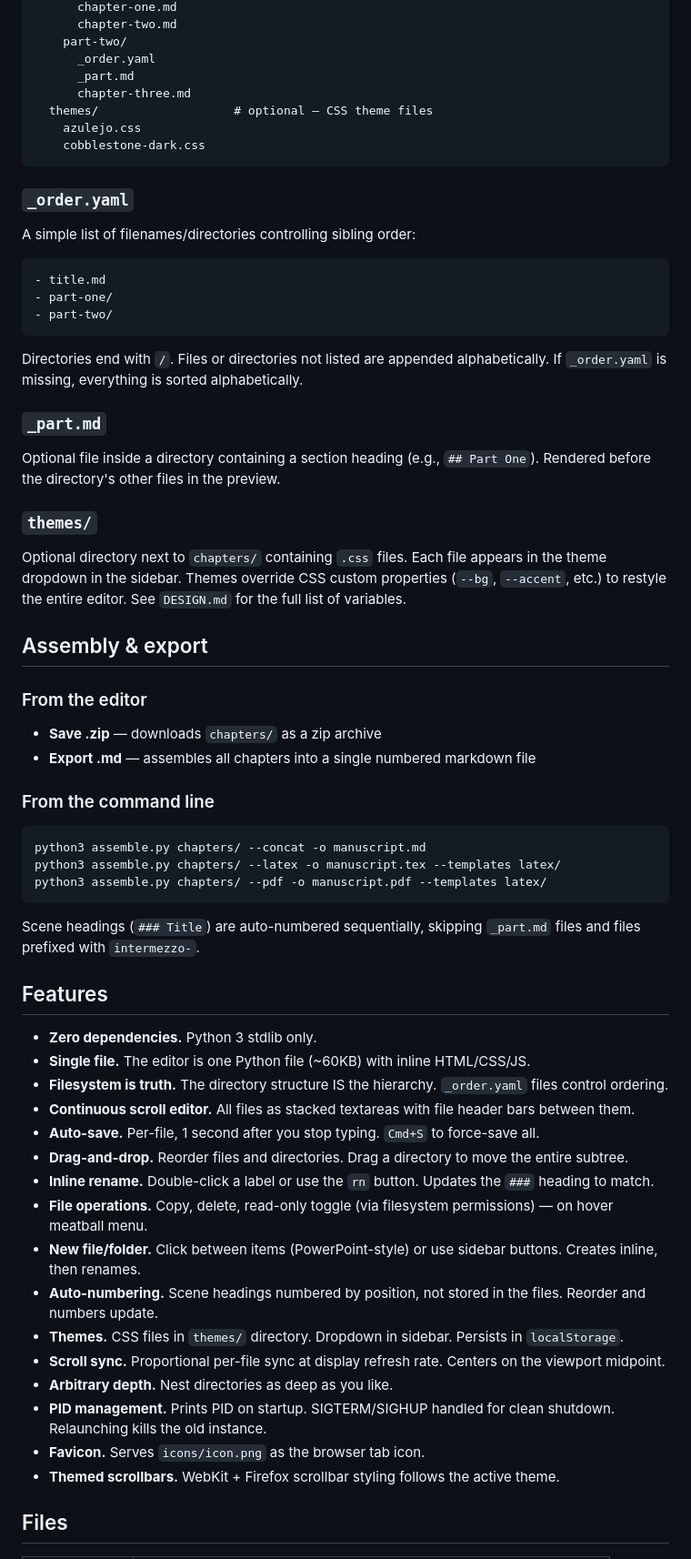
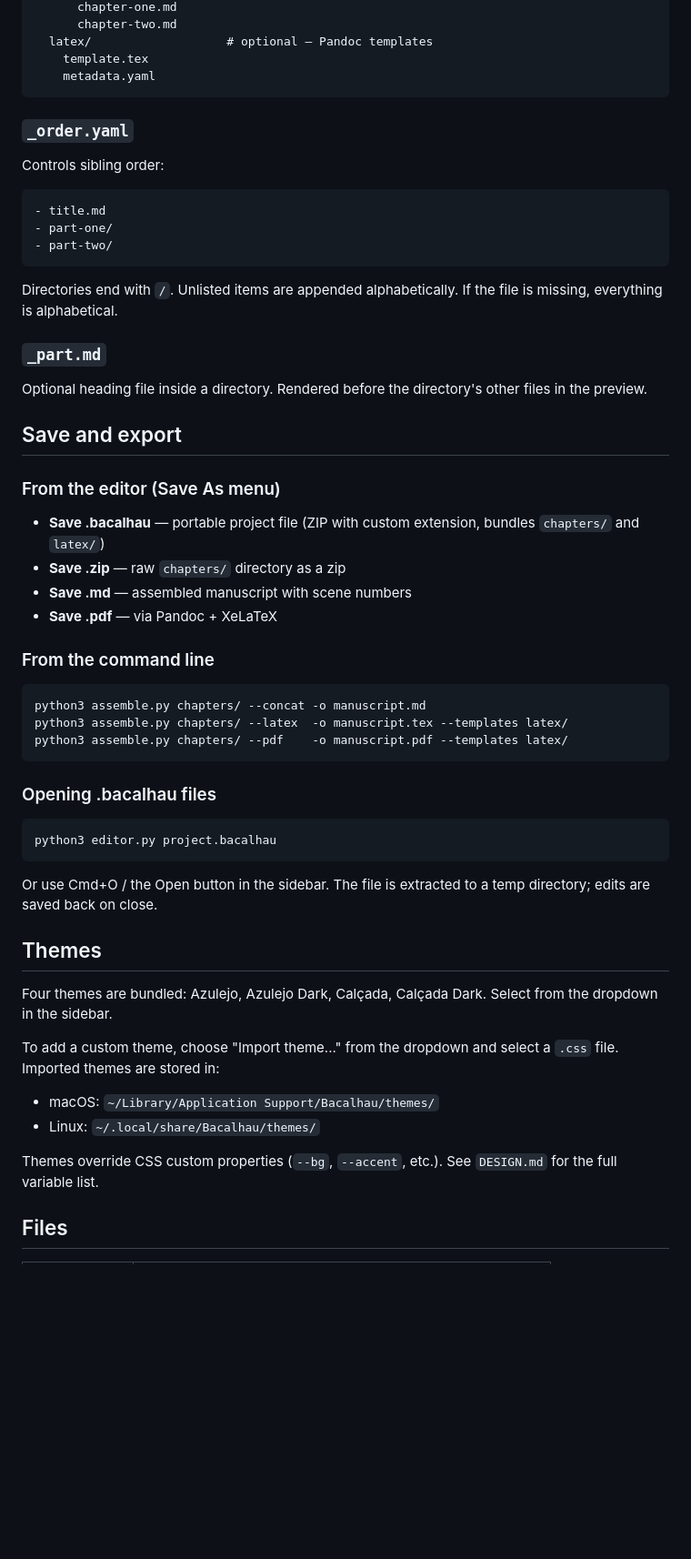
Before and after one commit to terraceonhigh/Bacalhau, a Markdown page: README.md, the part around one of its changes. Shown at 91% size. GitHub-like rendering; blank space fills up the shorter version.

````diff
--- a/README.md
+++ b/README.md
@@ -74,17 +73,13 @@ my-novel/
       chapter-one.md
       chapter-two.md
-    part-two/
-      _order.yaml
-      _part.md
-      chapter-three.md
-  themes/                   # optional — CSS theme files
-    azulejo.css
-    cobblestone-dark.css
+  latex/                   # optional — Pandoc templates
+    template.tex
+    metadata.yaml
 ```
 
 ### `_order.yaml`
 
-A simple list of filenames/directories controlling sibling order:
+Controls sibling order:
 
 ```yaml
 - title.md
@@ -92,51 +87,47 @@ A simple list of filenames/directories controlling sibling order:
 - part-two/
 ```
 
-Directories end with `/`. Files or directories not listed are appended alphabetically. If `_order.yaml` is missing, everything is sorted alphabetically.
+Directories end with `/`. Unlisted items are appended alphabetically. If the file is missing, everything is alphabetical.
 
 ### `_part.md`
 
-Optional file inside a directory containing a section heading (e.g., `## Part One`). Rendered before the directory's other files in the preview.
+Optional heading file inside a directory. Rendered before the directory's other files in the preview.
 
-### `themes/`
+## Save and export
 
-Optional directory next to `chapters/` containing `.css` files. Each file appears in the theme dropdown in the sidebar. Themes override CSS custom properties (`--bg`, `--accent`, etc.) to restyle the entire editor. See `DESIGN.md` for the full list of variables.
+### From the editor (Save As menu)
 
-## Assembly & export
-
-### From the editor
-
-- **Save .zip** — downloads `chapters/` as a zip archive
-- **Export .md** — assembles all chapters into a single numbered markdown file
+- **Save .bacalhau** — portable project file (ZIP with custom extension, bundles `chapters/` and `latex/`)
+- **Save .zip** — raw `chapters/` directory as a zip
+- **Save .md** — assembled manuscript with scene numbers
+- **Save .pdf** — via Pandoc + XeLaTeX
 
 ### From the command line
 
 ```bash
 python3 assemble.py chapters/ --concat -o manuscript.md
-python3 assemble.py chapters/ --latex -o manuscript.tex --templates latex/
-python3 assemble.py chapters/ --pdf -o manuscript.pdf --templates latex/
+python3 assemble.py chapters/ --latex  -o manuscript.tex --templates latex/
+python3 assemble.py chapters/ --pdf    -o manuscript.pdf --templates latex/
 ```
 
-Scene headings (`### Title`) are auto-numbered sequentially, skipping `_part.md` files and files prefixed with `intermezzo-`.
+### Opening .bacalhau files
 
-## Features
+```bash
+python3 editor.py project.bacalhau
+```
 
-- **Zero dependencies.** Python 3 stdlib only.
-- **Single file.** The editor is one Python file (~60KB) with inline HTML/CSS/JS.
-- **Filesystem is truth.** The directory structure IS the hierarchy. `_order.yaml` files control ordering.
-- **Continuous scroll editor.** All files as stacked textareas with file header bars between them.
-- **Auto-save.** Per-file, 1 second after you stop typing. `Cmd+S` to force-save all.
-- **Drag-and-drop.** Reorder files and directories. Drag a directory to move the entire subtree.
-- **Inline rename.** Double-click a label or use the `rn` button. Updates the `###` heading to match.
-- **File operations.** Copy, delete, read-only toggle (via filesystem permissions) — on hover meatball menu.
-- **New file/folder.** Click between items (PowerPoint-style) or use sidebar buttons. Creates inline, then renames.
-- **Auto-numbering.** Scene headings numbered by position, not stored in the files. Reorder and numbers update.
-- **Themes.** CSS files in `themes/` directory. Dropdown in sidebar. Persists in `localStorage`.
-- **Scroll sync.** Proportional per-file sync at display refresh rate. Centers on the viewport midpoint.
-- **Arbitrary depth.** Nest directories as deep as you like.
-- **PID management.** Prints PID on startup. SIGTERM/SIGHUP handled for clean shutdown. Relaunching kills the old instance.
-- **Favicon.** Serves `icons/icon.png` as the browser tab icon.
-- **Themed scrollbars.** WebKit + Firefox scrollbar styling follows the active theme.
+Or use Cmd+O / the Open button in the sidebar. The file is extracted to a temp directory; edits are saved back on close.
+
+## Themes
+
+Four themes are bundled: Azulejo, Azulejo Dark, Calçada, Calçada Dark. Select from the dropdown in the sidebar.
+
+To add a custom theme, choose "Import theme..." from the dropdown and select a `.css` file. Imported themes are stored in:
+
+- macOS: `~/Library/Application Support/Bacalhau/themes/`
+- Linux: `~/.local/share/Bacalhau/themes/`
+
+Themes override CSS custom properties (`--bg`, `--accent`, etc.). See `DESIGN.md` for the full variable list.
 
 ## Files
 
````
Also changed, not shown: other parts of README.md (+65 -72 lines), icons/screenshot.png (added), 3 other files.
